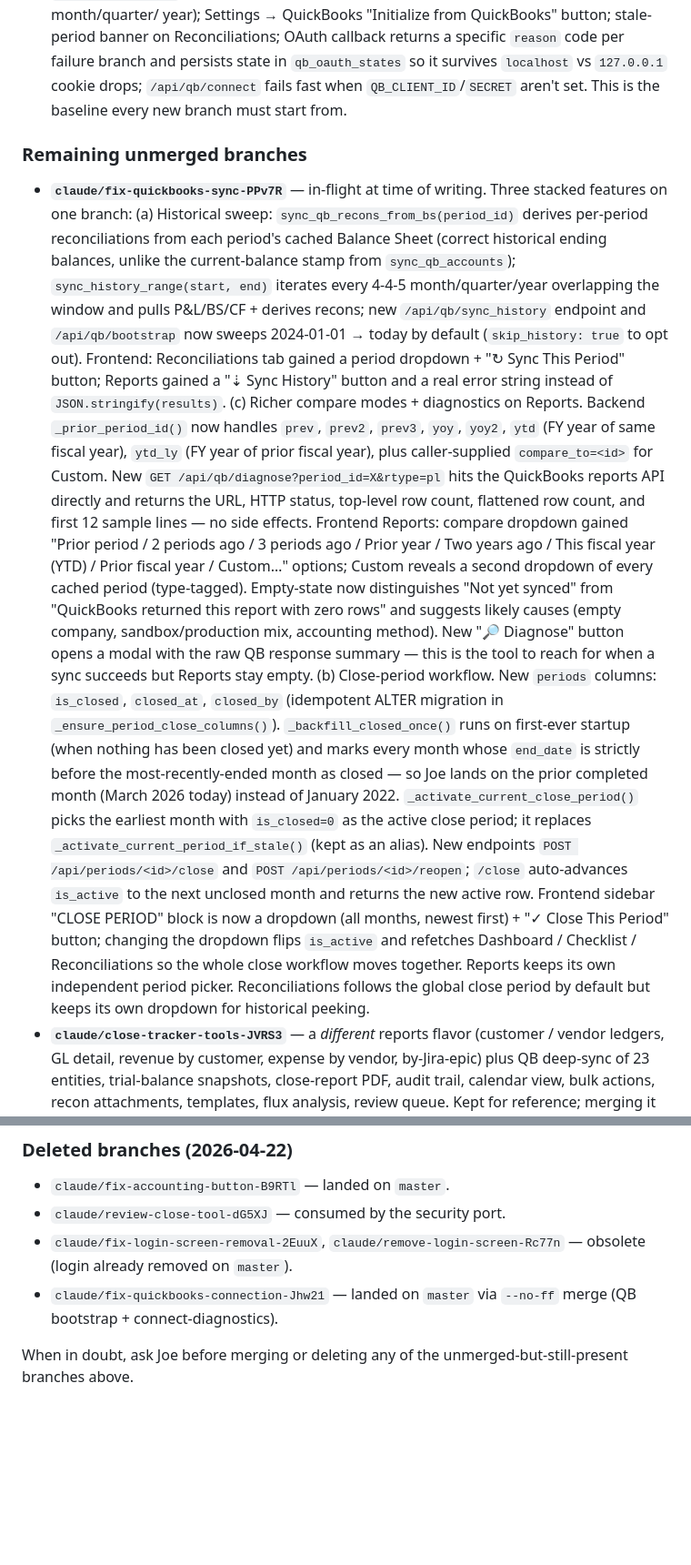
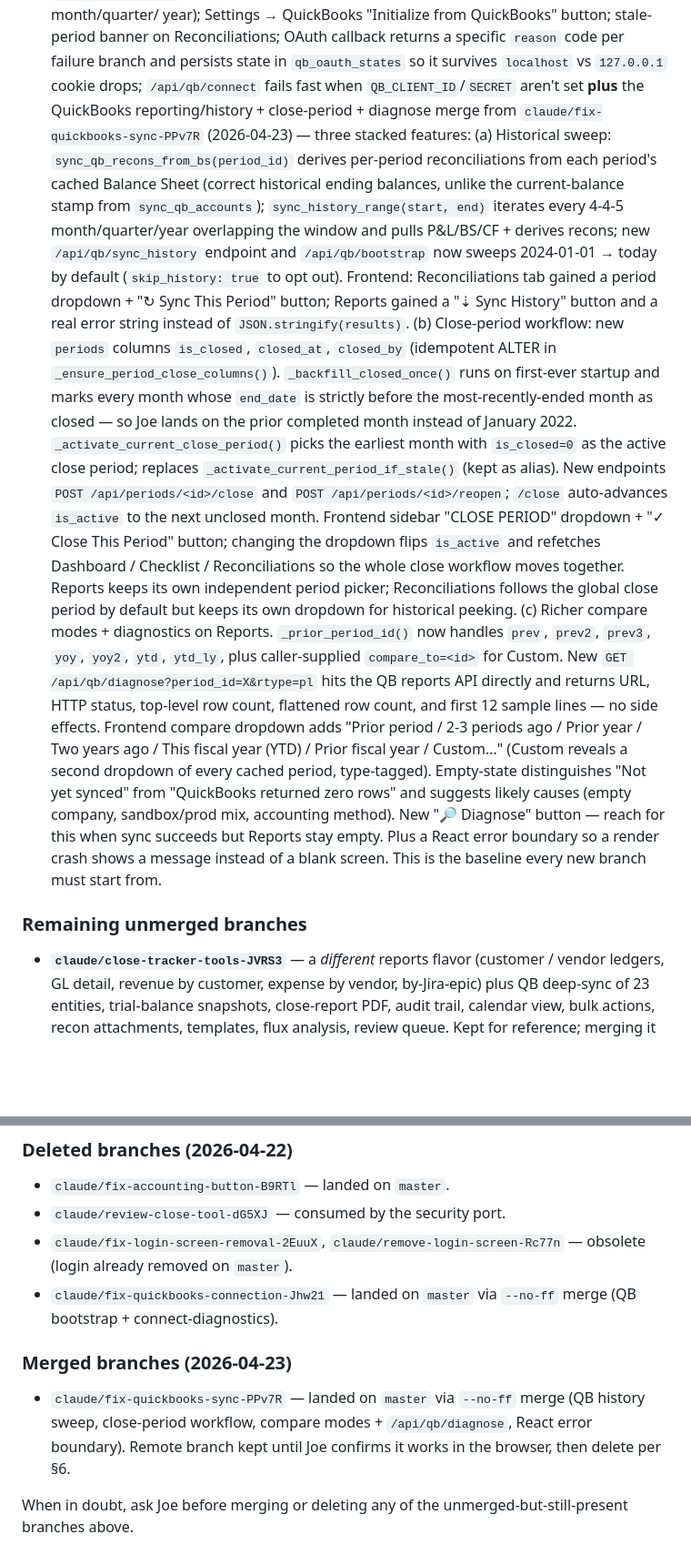
Before and after one commit to gutte001-lgtm/-C-Users-Joe-OneDrive...-Desktop-Accounting-Tools, a Markdown page: AGENTS.md, 2 parts joined by grey strips. Shown at 91% size. GitHub-like rendering; blank space fills up the shorter version.

Commit message:
AGENTS.md §7: record fix-quickbooks-sync-PPv7R merge
Move the sync-branch description from "Remaining unmerged" into master's
feature list (QB history sweep, close-period workflow, compare modes +
/api/qb/diagnose, React error boundary) and add a "Merged branches
(2026-04-23)" section noting the remote stays until browser-confirmed.

https://claude.ai/code/session_018QNhKN3rKG5GWVhGFGcWWA

```diff
--- a/AGENTS.md
+++ b/AGENTS.md
@@ -323,13 +323,10 @@ hardening port, the state of the repo is:
   specific `reason` code per failure branch and persists state in
   `qb_oauth_states` so it survives `localhost` vs `127.0.0.1` cookie
   drops; `/api/qb/connect` fails fast when `QB_CLIENT_ID`/`SECRET`
-  aren't set.
-  This is the baseline every new branch must start from.
-
-### Remaining unmerged branches
-
-- **`claude/fix-quickbooks-sync-PPv7R`** — in-flight at time of writing.
-  Three stacked features on one branch:
+  aren't set
+  **plus** the QuickBooks reporting/history + close-period + diagnose
+  merge from `claude/fix-quickbooks-sync-PPv7R` (2026-04-23) — three
+  stacked features:
   (a) Historical sweep: `sync_qb_recons_from_bs(period_id)` derives
   per-period reconciliations from each period's cached Balance Sheet
   (correct historical ending balances, unlike the current-balance stamp
@@ -341,41 +338,42 @@ hardening port, the state of the repo is:
   gained a period dropdown + "↻ Sync This Period" button; Reports
   gained a "⇣ Sync History" button and a real error string instead of
   `JSON.stringify(results)`.
-  (c) Richer compare modes + diagnostics on Reports. Backend
-  `_prior_period_id()` now handles `prev`, `prev2`, `prev3`, `yoy`,
-  `yoy2`, `ytd` (FY year of same fiscal year), `ytd_ly` (FY year of
-  prior fiscal year), plus caller-supplied `compare_to=<id>` for
-  Custom. New `GET /api/qb/diagnose?period_id=X&rtype=pl` hits the
-  QuickBooks reports API directly and returns the URL, HTTP status,
-  top-level row count, flattened row count, and first 12 sample lines
-  — no side effects. Frontend Reports: compare dropdown gained
-  "Prior period / 2 periods ago / 3 periods ago / Prior year / Two
-  years ago / This fiscal year (YTD) / Prior fiscal year / Custom…"
-  options; Custom reveals a second dropdown of every cached period
-  (type-tagged). Empty-state now distinguishes "Not yet synced" from
-  "QuickBooks returned this report with zero rows" and suggests likely
-  causes (empty company, sandbox/production mix, accounting method).
-  New "🔎 Diagnose" button opens a modal with the raw QB response
-  summary — this is the tool to reach for when a sync succeeds but
-  Reports stay empty.
-  (b) Close-period workflow. New `periods` columns: `is_closed`,
-  `closed_at`, `closed_by` (idempotent ALTER migration in
+  (b) Close-period workflow: new `periods` columns `is_closed`,
+  `closed_at`, `closed_by` (idempotent ALTER in
   `_ensure_period_close_columns()`). `_backfill_closed_once()` runs on
-  first-ever startup (when nothing has been closed yet) and marks every
-  month whose `end_date` is strictly before the most-recently-ended
-  month as closed — so Joe lands on the prior completed month (March
-  2026 today) instead of January 2022. `_activate_current_close_period()`
-  picks the earliest month with `is_closed=0` as the active close
-  period; it replaces `_activate_current_period_if_stale()` (kept as an
-  alias). New endpoints `POST /api/periods/<id>/close` and
-  `POST /api/periods/<id>/reopen`; `/close` auto-advances `is_active`
-  to the next unclosed month and returns the new active row. Frontend
-  sidebar "CLOSE PERIOD" block is now a dropdown (all months, newest
-  first) + "✓ Close This Period" button; changing the dropdown flips
-  `is_active` and refetches Dashboard / Checklist / Reconciliations
-  so the whole close workflow moves together. Reports keeps its own
-  independent period picker. Reconciliations follows the global close
-  period by default but keeps its own dropdown for historical peeking.
+  first-ever startup and marks every month whose `end_date` is strictly
+  before the most-recently-ended month as closed — so Joe lands on the
+  prior completed month instead of January 2022.
+  `_activate_current_close_period()` picks the earliest month with
+  `is_closed=0` as the active close period; replaces
+  `_activate_current_period_if_stale()` (kept as alias). New endpoints
+  `POST /api/periods/<id>/close` and `POST /api/periods/<id>/reopen`;
+  `/close` auto-advances `is_active` to the next unclosed month.
+  Frontend sidebar "CLOSE PERIOD" dropdown + "✓ Close This Period"
+  button; changing the dropdown flips `is_active` and refetches
+  Dashboard / Checklist / Reconciliations so the whole close workflow
+  moves together. Reports keeps its own independent period picker;
+  Reconciliations follows the global close period by default but keeps
+  its own dropdown for historical peeking.
+  (c) Richer compare modes + diagnostics on Reports. `_prior_period_id()`
+  now handles `prev`, `prev2`, `prev3`, `yoy`, `yoy2`, `ytd`, `ytd_ly`,
+  plus caller-supplied `compare_to=<id>` for Custom. New
+  `GET /api/qb/diagnose?period_id=X&rtype=pl` hits the QB reports API
+  directly and returns URL, HTTP status, top-level row count, flattened
+  row count, and first 12 sample lines — no side effects. Frontend
+  compare dropdown adds "Prior period / 2-3 periods ago / Prior year /
+  Two years ago / This fiscal year (YTD) / Prior fiscal year / Custom…"
+  (Custom reveals a second dropdown of every cached period, type-tagged).
+  Empty-state distinguishes "Not yet synced" from "QuickBooks returned
+  zero rows" and suggests likely causes (empty company, sandbox/prod
+  mix, accounting method). New "🔎 Diagnose" button — reach for this
+  when sync succeeds but Reports stay empty.
+  Plus a React error boundary so a render crash shows a message instead
+  of a blank screen.
+  This is the baseline every new branch must start from.
+
+### Remaining unmerged branches
+
 - **`claude/close-tracker-tools-JVRS3`** — a *different* reports flavor
   (customer / vendor ledgers, GL detail, revenue by customer, expense
   by vendor, by-Jira-epic) plus QB deep-sync of 23 entities,
@@ -403,5 +401,12 @@ hardening port, the state of the repo is:
 - `claude/fix-quickbooks-connection-Jhw21` — landed on `master` via
   `--no-ff` merge (QB bootstrap + connect-diagnostics).
 
+### Merged branches (2026-04-23)
+
+- `claude/fix-quickbooks-sync-PPv7R` — landed on `master` via `--no-ff`
+  merge (QB history sweep, close-period workflow, compare modes +
+  `/api/qb/diagnose`, React error boundary). Remote branch kept until
+  Joe confirms it works in the browser, then delete per §6.
+
 When in doubt, ask Joe before merging or deleting any of the
 unmerged-but-still-present branches above.
```
